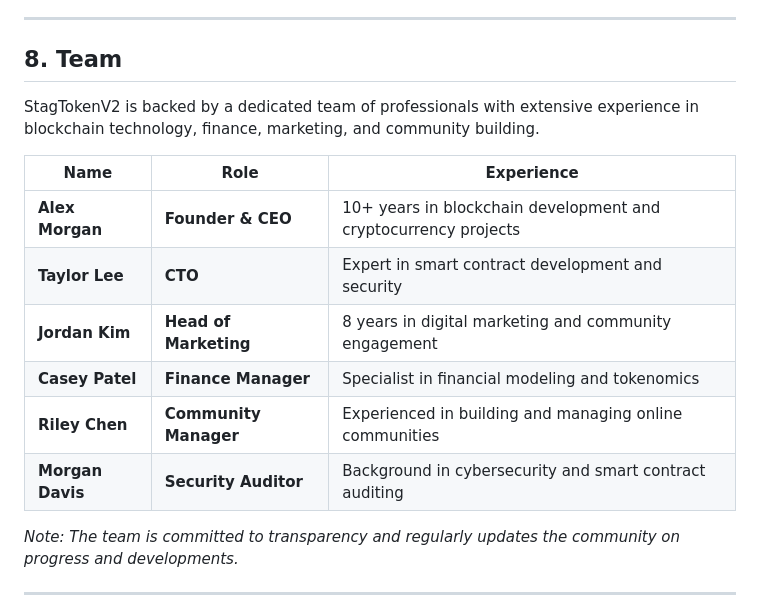
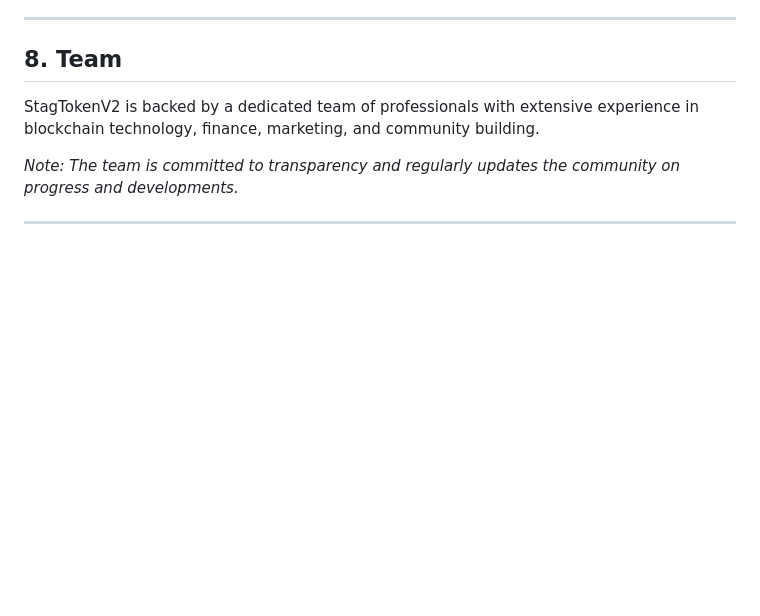
Before and after one commit to ArielRin/stagupdate, a Markdown page: basicwhitepaper.md, the part around the change. Drawn GitHub-style; blank space fills up the shorter version.

```diff
--- a/basicwhitepaper.md
+++ b/basicwhitepaper.md
@@ -352,14 +352,6 @@ A clear and strategic roadmap guides the development and growth of StagTokenV2.
 
 StagTokenV2 is backed by a dedicated team of professionals with extensive experience in blockchain technology, finance, marketing, and community building.
 
-| **Name**           | **Role**                     | **Experience**                                                  |
-|--------------------|------------------------------|-----------------------------------------------------------------|
-| **Alex Morgan**    | **Founder & CEO**            | 10+ years in blockchain development and cryptocurrency projects |
-| **Taylor Lee**     | **CTO**                      | Expert in smart contract development and security               |
-| **Jordan Kim**     | **Head of Marketing**        | 8 years in digital marketing and community engagement          |
-| **Casey Patel**    | **Finance Manager**          | Specialist in financial modeling and tokenomics                  |
-| **Riley Chen**     | **Community Manager**        | Experienced in building and managing online communities         |
-| **Morgan Davis**   | **Security Auditor**         | Background in cybersecurity and smart contract auditing         |
 
 *Note: The team is committed to transparency and regularly updates the community on progress and developments.*
 
```
